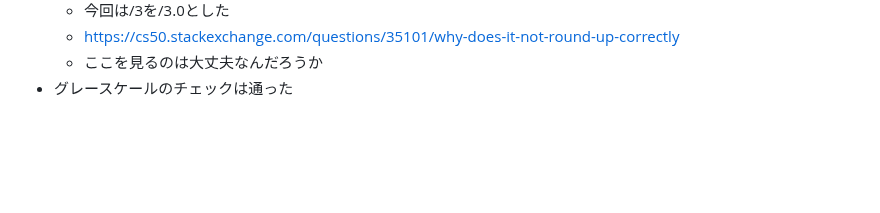
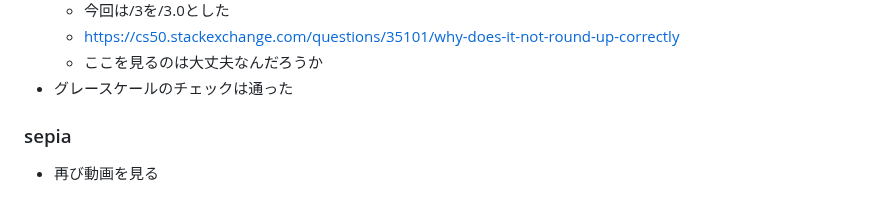
Before and after one commit to zer0-u/cs50, a Markdown page: 4_Memory/memo.md, the part around the change. Rendered like a GitHub page; blank space fills up the shorter version.

Commit message:
Sat, Jan 14, 2023, 5:43 AM +00:00

```diff
--- a/4_Memory/memo.md
+++ b/4_Memory/memo.md
@@ -185,3 +185,6 @@
     - https://cs50.stackexchange.com/questions/35101/why-does-it-not-round-up-correctly
     - ここを見るのは大丈夫なんだろうか
 - グレースケールのチェックは通った
+
+### sepia
+- 再び動画を見る
```
